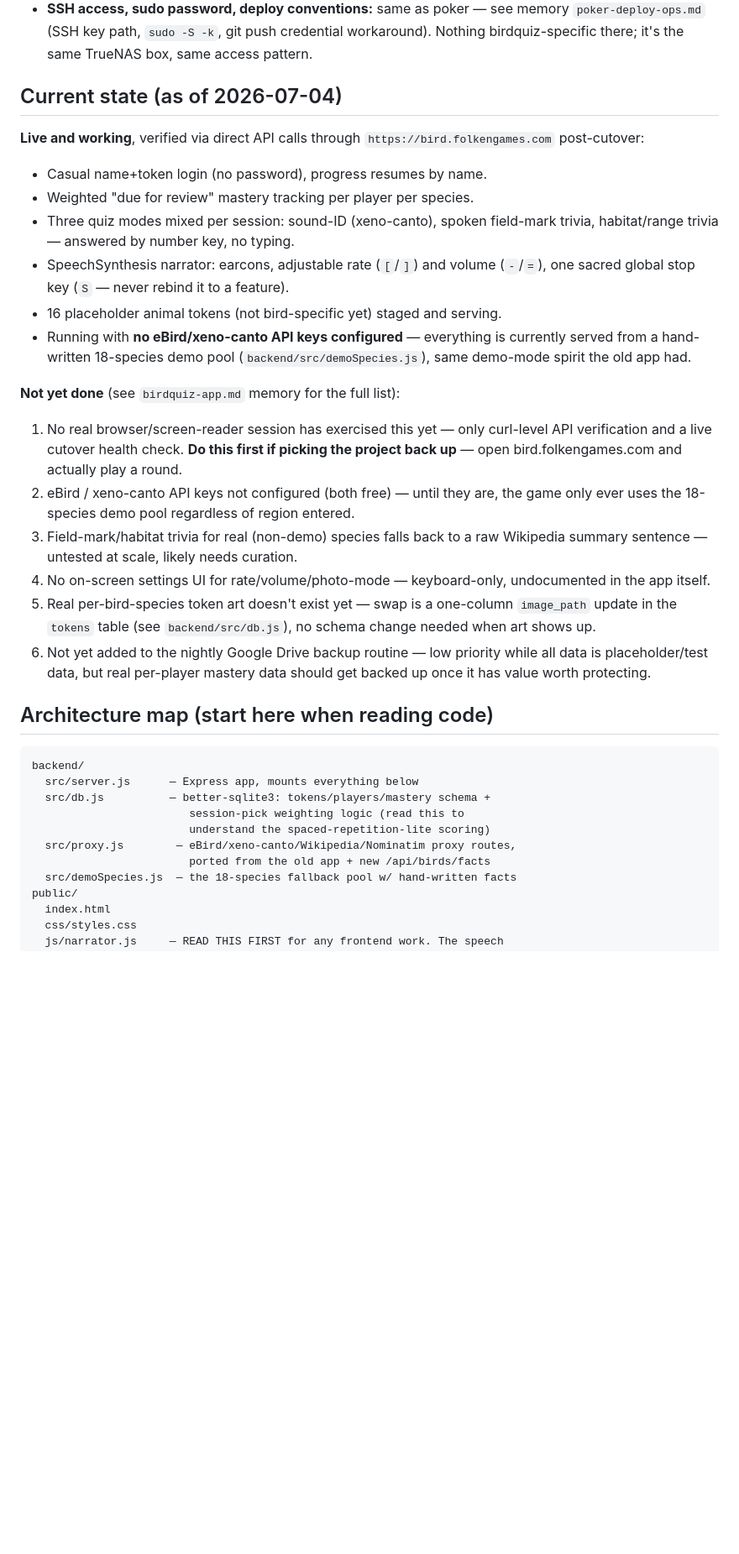
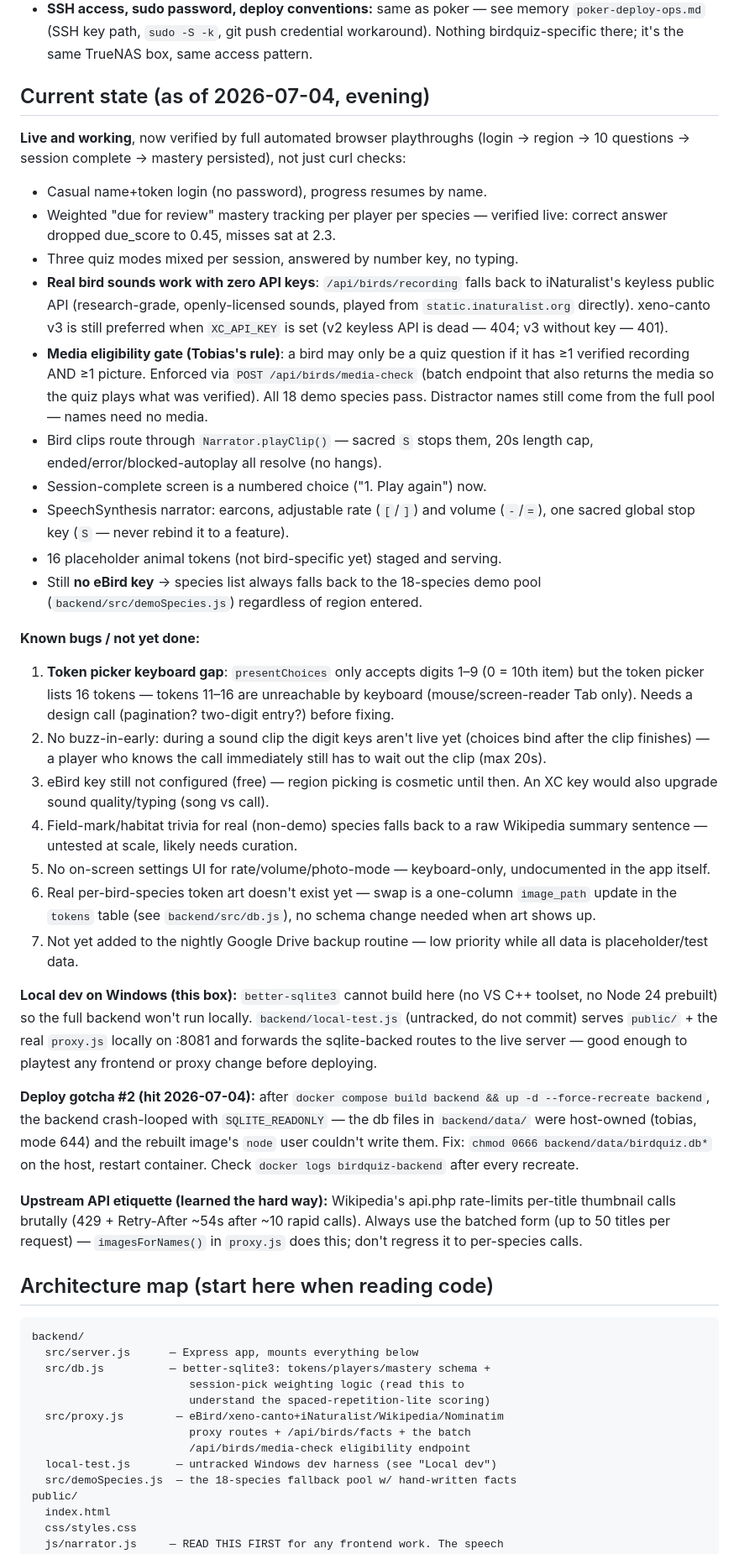
Before and after one commit to folken88/birdquiz, a Markdown page: PRIMER.md, the part around the change. Shown at 84% size. Rendered like a GitHub page; blank space fills up the shorter version.

Commit message:
Update PRIMER: media gate, iNaturalist audio, deploy + rate-limit gotchas

```diff
--- a/PRIMER.md
+++ b/PRIMER.md
@@ -38,39 +38,73 @@ challenging enough for real birders, welcoming enough for total beginners.
   credential workaround). Nothing birdquiz-specific there; it's the same
   TrueNAS box, same access pattern.
 
-## Current state (as of 2026-07-04)
+## Current state (as of 2026-07-04, evening)
 
-**Live and working**, verified via direct API calls through
-`https://bird.folkengames.com` post-cutover:
+**Live and working**, now verified by full automated browser playthroughs
+(login → region → 10 questions → session complete → mastery persisted),
+not just curl checks:
 - Casual name+token login (no password), progress resumes by name.
-- Weighted "due for review" mastery tracking per player per species.
-- Three quiz modes mixed per session: sound-ID (xeno-canto), spoken
-  field-mark trivia, habitat/range trivia — answered by number key, no typing.
+- Weighted "due for review" mastery tracking per player per species —
+  verified live: correct answer dropped due_score to 0.45, misses sat at 2.3.
+- Three quiz modes mixed per session, answered by number key, no typing.
+- **Real bird sounds work with zero API keys**: `/api/birds/recording`
+  falls back to iNaturalist's keyless public API (research-grade,
+  openly-licensed sounds, played from `static.inaturalist.org` directly).
+  xeno-canto v3 is still preferred when `XC_API_KEY` is set (v2 keyless API
+  is dead — 404; v3 without key — 401).
+- **Media eligibility gate (Tobias's rule)**: a bird may only be a quiz
+  question if it has ≥1 verified recording AND ≥1 picture. Enforced via
+  `POST /api/birds/media-check` (batch endpoint that also returns the media
+  so the quiz plays what was verified). All 18 demo species pass.
+  Distractor names still come from the full pool — names need no media.
+- Bird clips route through `Narrator.playClip()` — sacred `S` stops them,
+  20s length cap, ended/error/blocked-autoplay all resolve (no hangs).
+- Session-complete screen is a numbered choice ("1. Play again") now.
 - SpeechSynthesis narrator: earcons, adjustable rate (`[`/`]`) and volume
   (`-`/`=`), one sacred global stop key (`S` — never rebind it to a feature).
 - 16 placeholder animal tokens (not bird-specific yet) staged and serving.
-- Running with **no eBird/xeno-canto API keys configured** — everything is
-  currently served from a hand-written 18-species demo pool
-  (`backend/src/demoSpecies.js`), same demo-mode spirit the old app had.
+- Still **no eBird key** → species list always falls back to the 18-species
+  demo pool (`backend/src/demoSpecies.js`) regardless of region entered.
 
-**Not yet done** (see `birdquiz-app.md` memory for the full list):
-1. No real browser/screen-reader session has exercised this yet — only
-   curl-level API verification and a live cutover health check. **Do this
-   first if picking the project back up** — open bird.folkengames.com and
-   actually play a round.
-2. eBird / xeno-canto API keys not configured (both free) — until they are,
-   the game only ever uses the 18-species demo pool regardless of region
-   entered.
-3. Field-mark/habitat trivia for real (non-demo) species falls back to a
+**Known bugs / not yet done:**
+1. **Token picker keyboard gap**: `presentChoices` only accepts digits 1–9
+   (0 = 10th item) but the token picker lists 16 tokens — tokens 11–16 are
+   unreachable by keyboard (mouse/screen-reader Tab only). Needs a design
+   call (pagination? two-digit entry?) before fixing.
+2. No buzz-in-early: during a sound clip the digit keys aren't live yet
+   (choices bind after the clip finishes) — a player who knows the call
+   immediately still has to wait out the clip (max 20s).
+3. eBird key still not configured (free) — region picking is cosmetic until
+   then. An XC key would also upgrade sound quality/typing (song vs call).
+4. Field-mark/habitat trivia for real (non-demo) species falls back to a
    raw Wikipedia summary sentence — untested at scale, likely needs curation.
-4. No on-screen settings UI for rate/volume/photo-mode — keyboard-only,
+5. No on-screen settings UI for rate/volume/photo-mode — keyboard-only,
    undocumented in the app itself.
-5. Real per-bird-species token art doesn't exist yet — swap is a one-column
+6. Real per-bird-species token art doesn't exist yet — swap is a one-column
    `image_path` update in the `tokens` table (see `backend/src/db.js`), no
    schema change needed when art shows up.
-6. Not yet added to the nightly Google Drive backup routine — low priority
-   while all data is placeholder/test data, but real per-player mastery data
-   should get backed up once it has value worth protecting.
+7. Not yet added to the nightly Google Drive backup routine — low priority
+   while all data is placeholder/test data.
+
+**Local dev on Windows (this box):** `better-sqlite3` cannot build here
+(no VS C++ toolset, no Node 24 prebuilt) so the full backend won't run
+locally. `backend/local-test.js` (untracked, do not commit) serves
+`public/` + the real `proxy.js` locally on :8081 and forwards the
+sqlite-backed routes to the live server — good enough to playtest any
+frontend or proxy change before deploying.
+
+**Deploy gotcha #2 (hit 2026-07-04):** after `docker compose build backend
+&& up -d --force-recreate backend`, the backend crash-looped with
+`SQLITE_READONLY` — the db files in `backend/data/` were host-owned
+(tobias, mode 644) and the rebuilt image's `node` user couldn't write them.
+Fix: `chmod 0666 backend/data/birdquiz.db*` on the host, restart container.
+Check `docker logs birdquiz-backend` after every recreate.
+
+**Upstream API etiquette (learned the hard way):** Wikipedia's api.php
+rate-limits per-title thumbnail calls brutally (429 + Retry-After ~54s
+after ~10 rapid calls). Always use the batched form (up to 50 titles per
+request) — `imagesForNames()` in `proxy.js` does this; don't regress it
+to per-species calls.
 
 ## Architecture map (start here when reading code)
 
@@ -80,8 +114,10 @@ backend/
   src/db.js          — better-sqlite3: tokens/players/mastery schema +
                         session-pick weighting logic (read this to
                         understand the spaced-repetition-lite scoring)
-  src/proxy.js        — eBird/xeno-canto/Wikipedia/Nominatim proxy routes,
-                        ported from the old app + new /api/birds/facts
+  src/proxy.js        — eBird/xeno-canto+iNaturalist/Wikipedia/Nominatim
+                        proxy routes + /api/birds/facts + the batch
+                        /api/birds/media-check eligibility endpoint
+  local-test.js       — untracked Windows dev harness (see "Local dev")
   src/demoSpecies.js  — the 18-species fallback pool w/ hand-written facts
 public/
   index.html
```
